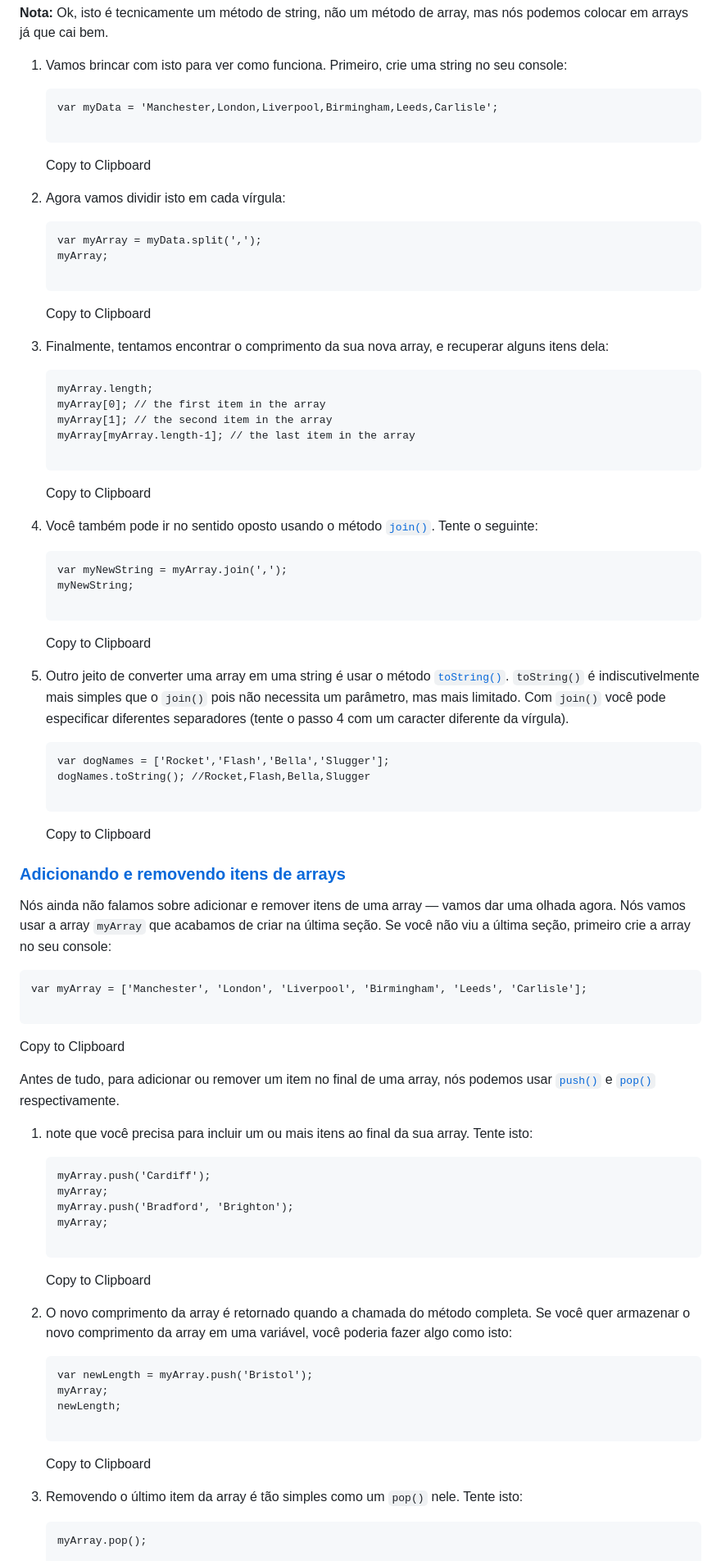
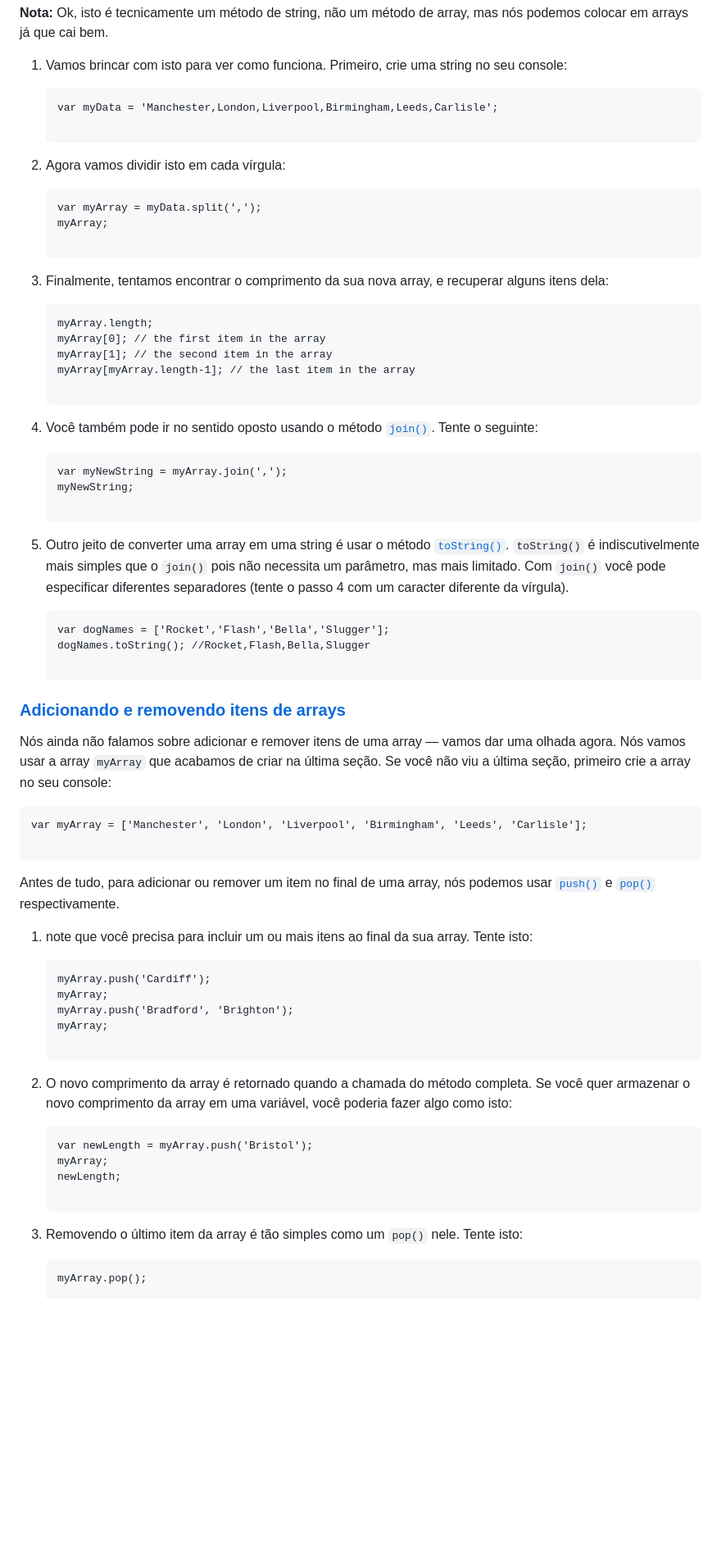
Before and after one commit to dualsgo/LearnJAVASCRIPT, a Markdown page: MDN/Anotações.md, the part around one of its changes. Shown at 82% size. Drawn GitHub-style; blank space fills up the shorter version.

````diff
--- a/MDN/Anotações.md
+++ b/MDN/Anotações.md
@@ -2586,7 +2503,7 @@ Frequentemente você vai se deparar com alguns dados contidos em uma grande e lo
 
     ```
 
-    Copy to Clipboard
+
 
 2.  Agora vamos dividir isto em cada vírgula:
 
@@ -2596,7 +2513,7 @@ Frequentemente você vai se deparar com alguns dados contidos em uma grande e lo
 
     ```
 
-    Copy to Clipboard
+
 
 3.  Finalmente, tentamos encontrar o comprimento da sua nova array, e recuperar alguns itens dela:
 
@@ -2608,7 +2525,7 @@ Frequentemente você vai se deparar com alguns dados contidos em uma grande e lo
 
     ```
 
-    Copy to Clipboard
+
 
 4.  Você também pode ir no sentido oposto usando o método  [`join()`](https://developer.mozilla.org/pt-BR/docs/Web/JavaScript/Reference/Global_Objects/Array/join). Tente o seguinte:
 
@@ -2618,7 +2535,7 @@ Frequentemente você vai se deparar com alguns dados contidos em uma grande e lo
 
     ```
 
-    Copy to Clipboard
+
 
 5.  Outro jeito de converter uma array em uma string é usar o método  [`toString()`](https://developer.mozilla.org/pt-BR/docs/Web/JavaScript/Reference/Global_Objects/Array/toString).  `toString()`  é indiscutivelmente mais simples que o  `join()`  pois não necessita um parâmetro, mas mais limitado. Com  `join()`  você pode especificar diferentes separadores (tente o passo 4 com um caracter diferente da vírgula).
 
@@ -2628,7 +2545,7 @@ Frequentemente você vai se deparar com alguns dados contidos em uma grande e lo
 
     ```
 
-    Copy to Clipboard
+
 
 
 ### [Adicionando e removendo itens de arrays](https://developer.mozilla.org/pt-BR/docs/Learn/JavaScript/First_steps/Arrays#adicionando_e_removendo_itens_de_arrays)
@@ -2640,7 +2557,6 @@ var myArray = ['Manchester', 'London', 'Liverpool', 'Birmingham', 'Leeds', 'Carl
 
 ```
 
-Copy to Clipboard
 
 Antes de tudo, para adicionar ou remover um item no final de uma array, nós podemos usar  [`push()`](https://developer.mozilla.org/pt-BR/docs/Web/JavaScript/Reference/Global_Objects/Array/push)  e  [`pop()`](https://developer.mozilla.org/pt-BR/docs/Web/JavaScript/Reference/Global_Objects/Array/pop)  respectivamente.
 
@@ -2654,7 +2570,7 @@ Antes de tudo, para adicionar ou remover um item no final de uma array, nós pod
 
     ```
 
-    Copy to Clipboard
+
 
 2.  O novo comprimento da array é retornado quando a chamada do método completa. Se você quer armazenar o novo comprimento da array em uma variável, você poderia fazer algo como isto:
 
@@ -2665,7 +2581,7 @@ Antes de tudo, para adicionar ou remover um item no final de uma array, nós pod
 
     ```
 
-    Copy to Clipboard
+
 
 3.  Removendo o último item da array é tão simples como um  `pop()`  nele. Tente isto:
 
````
Also changed, not shown: other parts of MDN/Anotações.md (+51 -134 lines).
